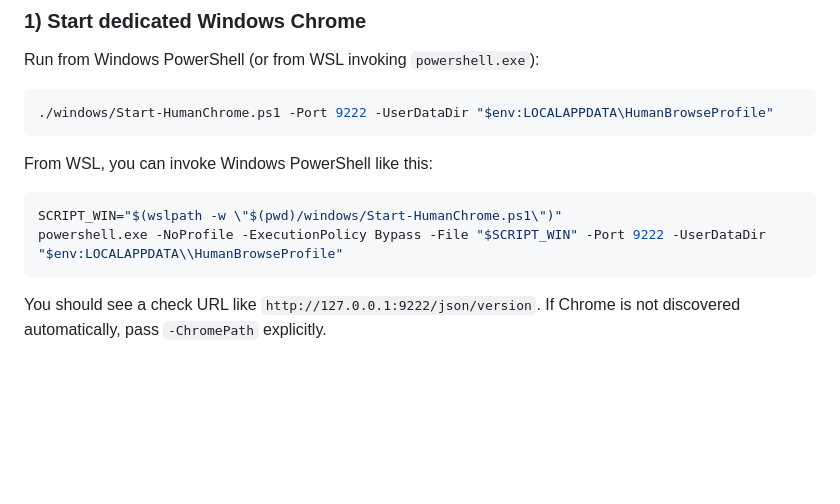
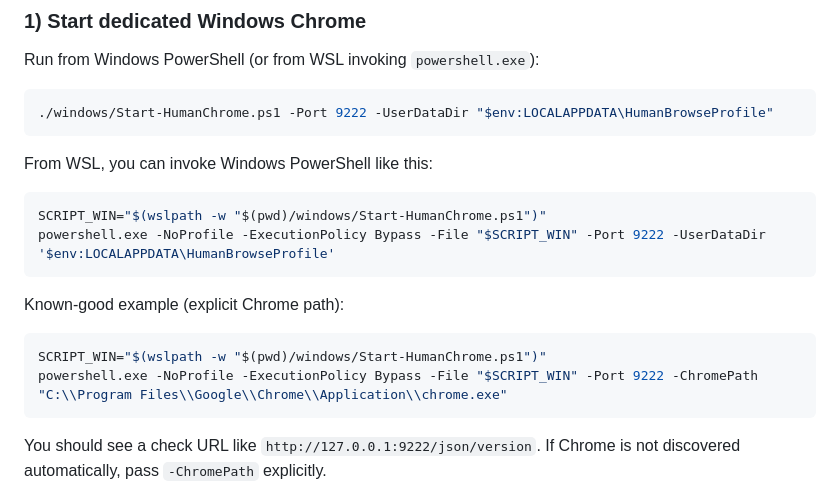
Before and after one commit to EjayNg-AI/agentic_browser, a Markdown page: README.md, the part around the change. GitHub-like rendering; blank space fills up the shorter version.

Commit message:
16 Jan 706pm

````diff
--- a/README.md
+++ b/README.md
@@ -61,8 +61,15 @@ Run from Windows PowerShell (or from WSL invoking `powershell.exe`):
 From WSL, you can invoke Windows PowerShell like this:
 
 ```bash
-SCRIPT_WIN="$(wslpath -w \"$(pwd)/windows/Start-HumanChrome.ps1\")"
-powershell.exe -NoProfile -ExecutionPolicy Bypass -File "$SCRIPT_WIN" -Port 9222 -UserDataDir "$env:LOCALAPPDATA\\HumanBrowseProfile"
+SCRIPT_WIN="$(wslpath -w "$(pwd)/windows/Start-HumanChrome.ps1")"
+powershell.exe -NoProfile -ExecutionPolicy Bypass -File "$SCRIPT_WIN" -Port 9222 -UserDataDir '$env:LOCALAPPDATA\HumanBrowseProfile'
+```
+
+Known-good example (explicit Chrome path):
+
+```bash
+SCRIPT_WIN="$(wslpath -w "$(pwd)/windows/Start-HumanChrome.ps1")"
+powershell.exe -NoProfile -ExecutionPolicy Bypass -File "$SCRIPT_WIN" -Port 9222 -ChromePath "C:\\Program Files\\Google\\Chrome\\Application\\chrome.exe"
 ```
 
 You should see a check URL like `http://127.0.0.1:9222/json/version`.
````
